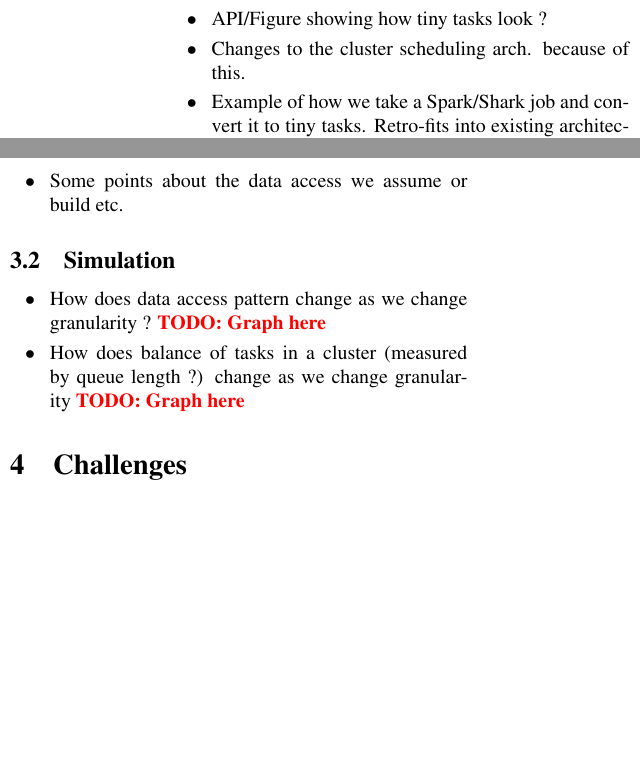
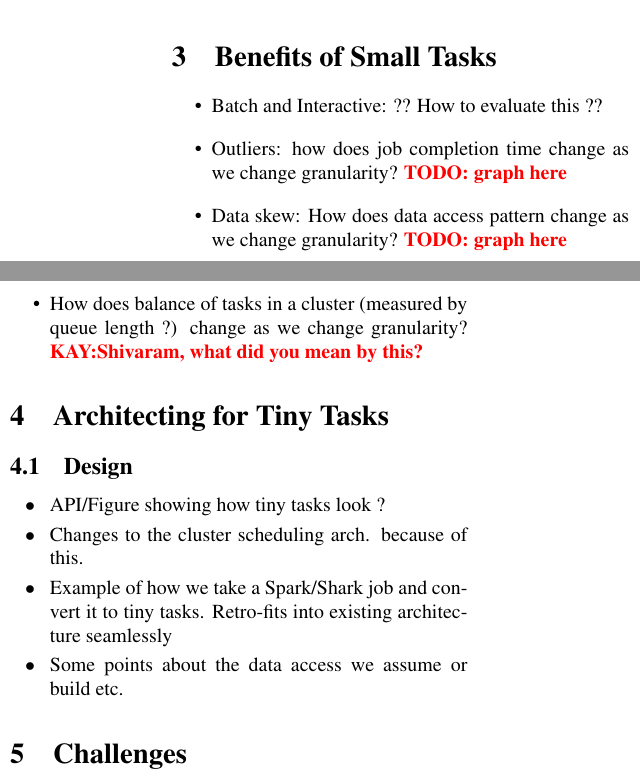
Before and after one commit to apanda/tinytasks, a LaTeX paper (writeup/tiny-tasks.tex, which reads writeup/benefits.tex, writeup/design.tex): two parts of the columns of page 2 of 2, joined at a grey line, cut at the place of the change, the shorter picture padded with empty space. Compiled offline with pdfLaTeX.

Commit message:
Separated benefits from architecture

```diff
--- /dev/null
+++ b/writeup/benefits.tex
@@ -0,0 +1,7 @@
+\section{Benefits of Small Tasks}
+\begin{itemize}
+\item Batch and Interactive: ?? How to evaluate this ??
+\item Outliers: how does job completion time change as we change granularity? \todo{graph here}
+\item Data skew: How does data access pattern change as we change granularity? \todo{graph here}
+\item How does balance of tasks in a cluster (measured by queue length ?) change as we change granularity? \kay{Shivaram, what did you mean by this?}
+\end{itemize}
--- a/writeup/design.tex
+++ b/writeup/design.tex
@@ -1,4 +1,4 @@
-\section{Tiny Tasks}
+\section{Architecting for Tiny Tasks}
 
 \subsection{Design}
 
@@ -9,14 +9,3 @@
     Retro-fits into existing architecture seamlessly
   \item Some points about the data access we assume or build etc.
 \end{myitemize}
-
-\subsection{Simulation}
-
-\begin{myitemize}
-  \item How does data access pattern change as we change granularity ?
-    \todo{Graph here}
-
-  \item How does balance of tasks in a cluster (measured by queue length ?)
-    change as we change granularity
-    \todo{Graph here}
-\end{myitemize}
--- a/writeup/tiny-tasks.tex
+++ b/writeup/tiny-tasks.tex
@@ -5,6 +5,7 @@
 \renewcommand{\ttdefault}{cmtt}
 \usepackage{mdwlist}
 
+\definecolor{comment-red}{rgb}{1,0,0}
 \newcommand{\kay}[1]{\textnormal{\color{comment-red}{\textbf{KAY:#1}}}\unskip}
 
 \newenvironment{myitemize}
```
Also changed, not shown: writeup/tiny-tasks.tex (1 more changed lines).
